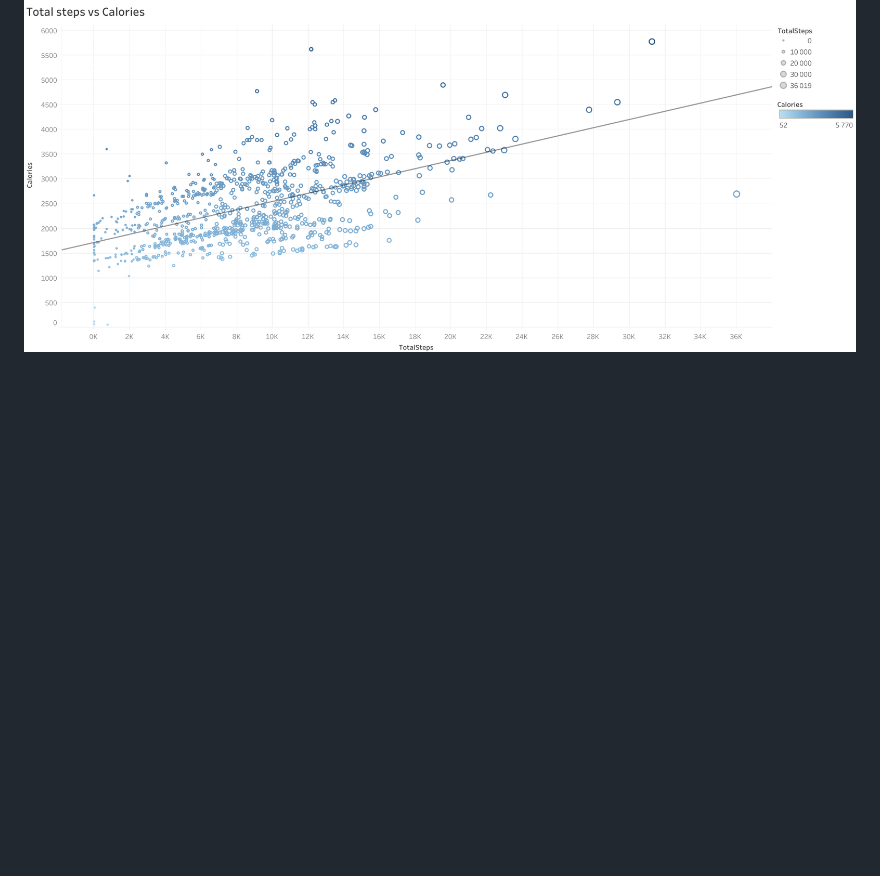
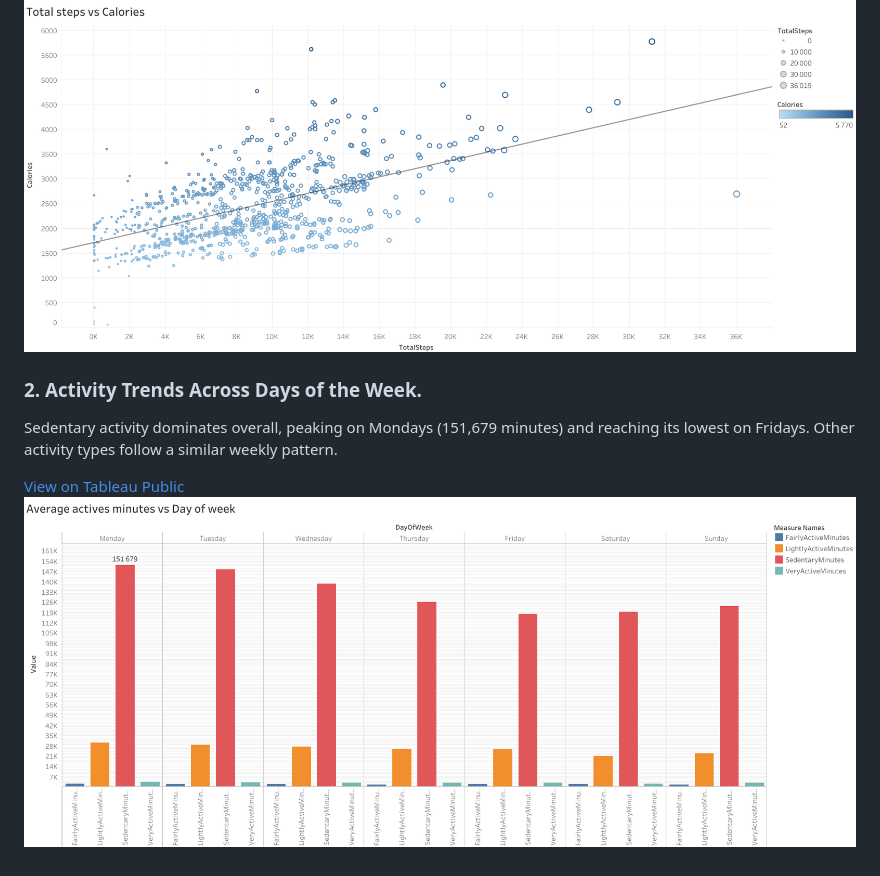
Before and after one commit to YevgeniiaKynash/bellabeat_project, a Markdown page: README.md, the part around the change printed below. GitHub-like rendering; blank space fills up the shorter version.

```diff
--- a/README.md
+++ b/README.md
@@ -72,3 +73,9 @@ Analysis reveals a positive correlation between the number of steps taken and ca
 
 [View on Tableau Public](https://public.tableau.com/views/Bellabeat_viz_17327147322200/STEPSvsCOLORIES_1)
 ![STEPSvsCOLORIES](visualizations/STEPSvsCOLORIES.png)
+
+### 2. Activity Trends Across Days of the Week.
+Sedentary activity dominates overall, peaking on Mondays (151,679 minutes) and reaching its lowest on Fridays. Other activity types follow a similar weekly pattern.
+
+[View on Tableau Public](https://public.tableau.com/views/Bellabeat_viz_17327147322200/Sheet2)
+![ACTIVESvsDAYofWEEK](visualizations/ACTIVESvsDAYofWEEK.png)
```
Also changed, not shown: other parts of README.md (+1 -0 lines).
